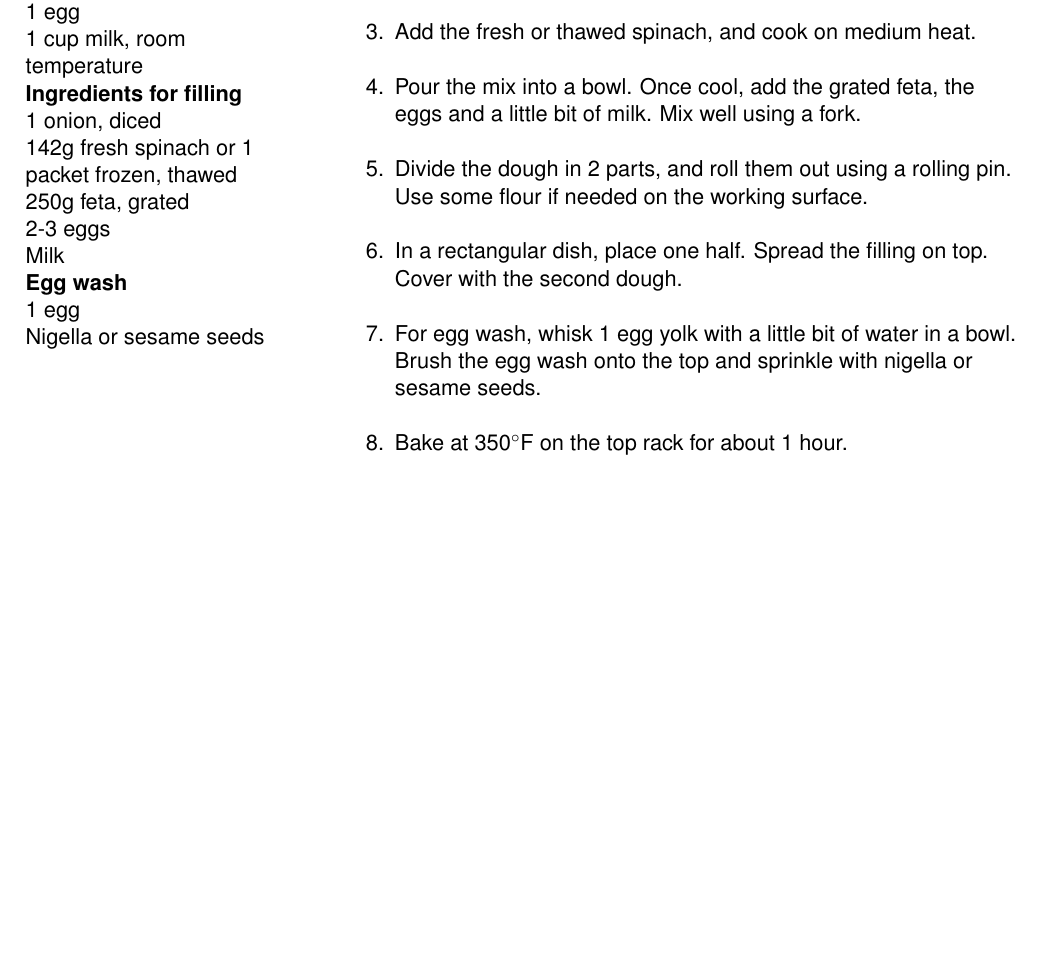
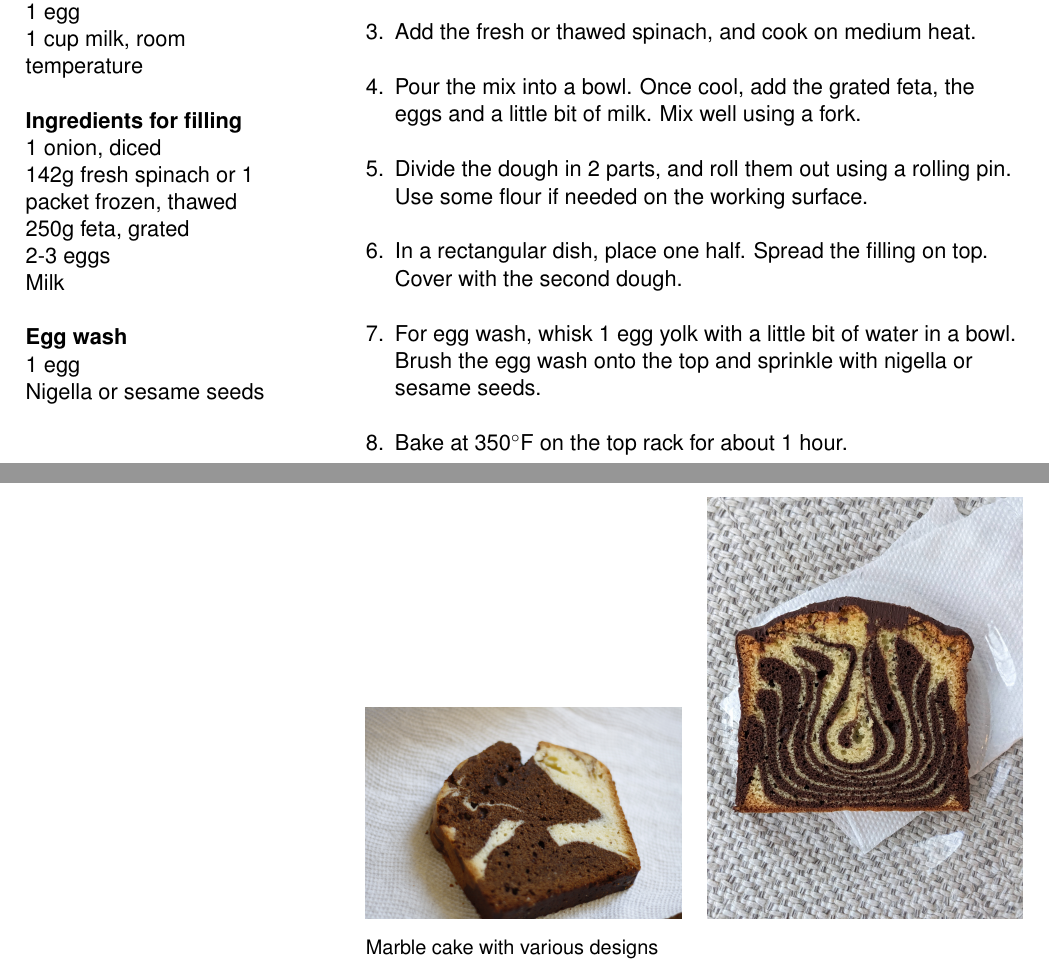
Before and after one commit to vderm/recipes, a LaTeX thesis (main.tex, which reads dermardiros/grandma_cake.tex, preamble.tex): part of page 21 of 97 before the commit and two parts of pages 21 and 29 of 97 after it, the two joined at a grey line, cut so that both start at the same text, the shorter picture padded with empty space. Compiled offline with pdfLaTeX.

Commit message:
feat: side by side figures

```diff
--- a/dermardiros/grandma_cake.tex
+++ b/dermardiros/grandma_cake.tex
@@ -41 +45,2 @@ Family member: Metzma Lucie \& Sybil
 
+\twosidecaption{dermardiros/images/Grandma cake 1.JPG}{dermardiros/images/Grandma cake 2.jpg}{Marble cake with various designs}{fig:grandmacake}
--- a/preamble.tex
+++ b/preamble.tex
@@ -17,7 +14,8 @@
 % for Greek re!
 \usepackage[utf8]{inputenc}
 \usepackage[greek, english]{babel}
-\usepackage{etoolbox}
+\usepackage{etoolbox}  % place objects anywhere
+\usepackage{subcaption}  % multiple figures grouped together
 
 % alignment and spacing
 \usepackage[document]{ragged2e}  % align left
@@ -92,6 +90,24 @@
   }
 }
 
+% side-by-side figure
+\newcommand{\twosidecaption}[4]{
+    \begin{figure}[h]
+        \centering
+        \begin{subfigure}[b]{0.48\textwidth}
+            \includegraphics[width=\textwidth]{#1}
+        \end{subfigure}
+        \hfill
+        \begin{subfigure}[b]{0.48\textwidth}
+            \includegraphics[width=\textwidth]{#2}
+        \end{subfigure}
+        \vskip 6pt
+        \raggedright \small{#3}
+        \label{#4}
+    \end{figure}
+}
+
+
 
 % newthought equivalent
 \newcommand{\newthought}[1]{
```
Also changed, not shown: dermardiros/beureg.tex (+2 -0 lines), dermardiros/grandma_cake.tex (13 more changed lines), preamble.tex (3 more changed lines).
